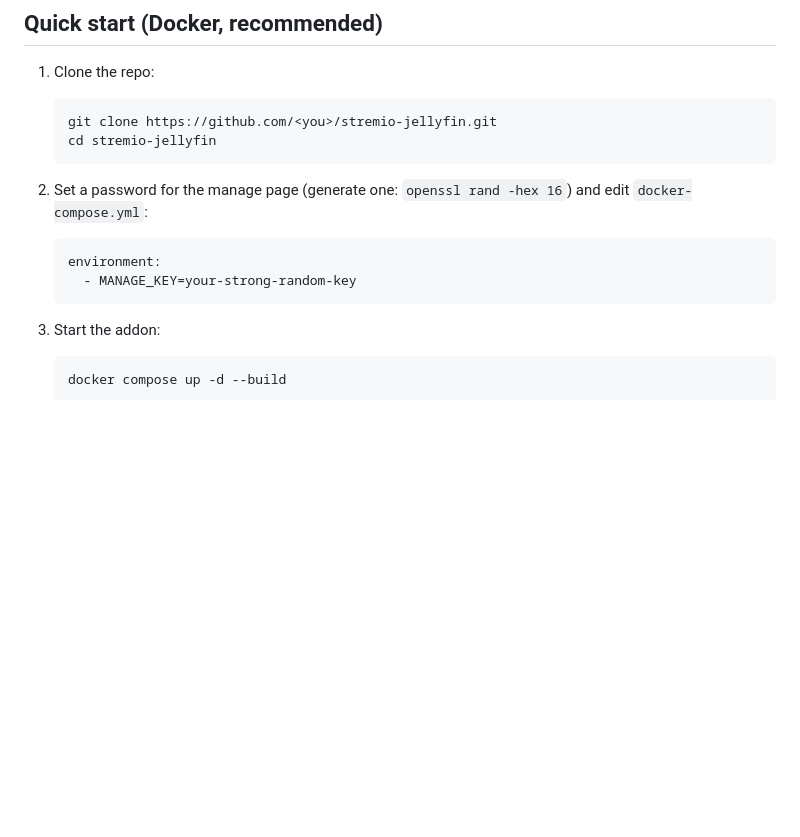
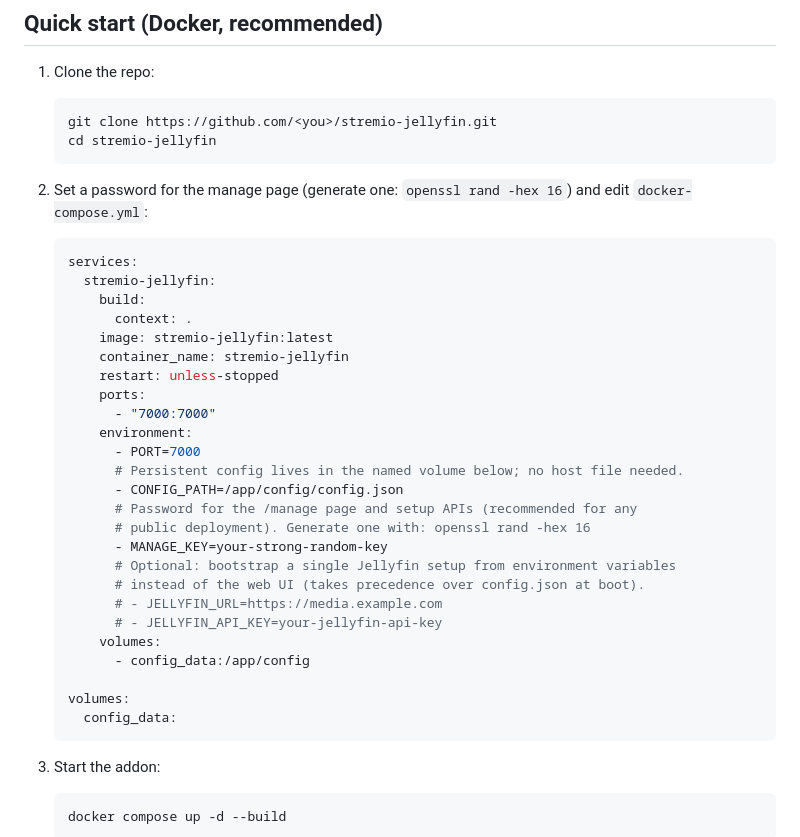
Before and after one commit to hcdbp24c3/stremio-jellyfin, a Markdown page: README.md, the part around one of its changes. GitHub-like rendering; blank space fills up the shorter version.

````diff
--- a/README.md
+++ b/README.md
@@ -41,8 +41,31 @@ Because credentials live in the URL, the addon never keeps anyone else's setup o
 2. Set a password for the manage page (generate one: `openssl rand -hex 16`) and edit `docker-compose.yml`:
 
    ```yaml
-   environment:
-     - MANAGE_KEY=your-strong-random-key
+   services:
+     stremio-jellyfin:
+       build:
+         context: .
+       image: stremio-jellyfin:latest
+       container_name: stremio-jellyfin
+       restart: unless-stopped
+       ports:
+         - "7000:7000"
+       environment:
+         - PORT=7000
+         # Persistent config lives in the named volume below; no host file needed.
+         - CONFIG_PATH=/app/config/config.json
+         # Password for the /manage page and setup APIs (recommended for any
+         # public deployment). Generate one with: openssl rand -hex 16
+         - MANAGE_KEY=your-strong-random-key
+         # Optional: bootstrap a single Jellyfin setup from environment variables
+         # instead of the web UI (takes precedence over config.json at boot).
+         # - JELLYFIN_URL=https://media.example.com
+         # - JELLYFIN_API_KEY=your-jellyfin-api-key
+       volumes:
+         - config_data:/app/config
+
+   volumes:
+     config_data:
    ```
 
 3. Start the addon:
````
Also changed, not shown: other parts of README.md (+40 -4 lines).
